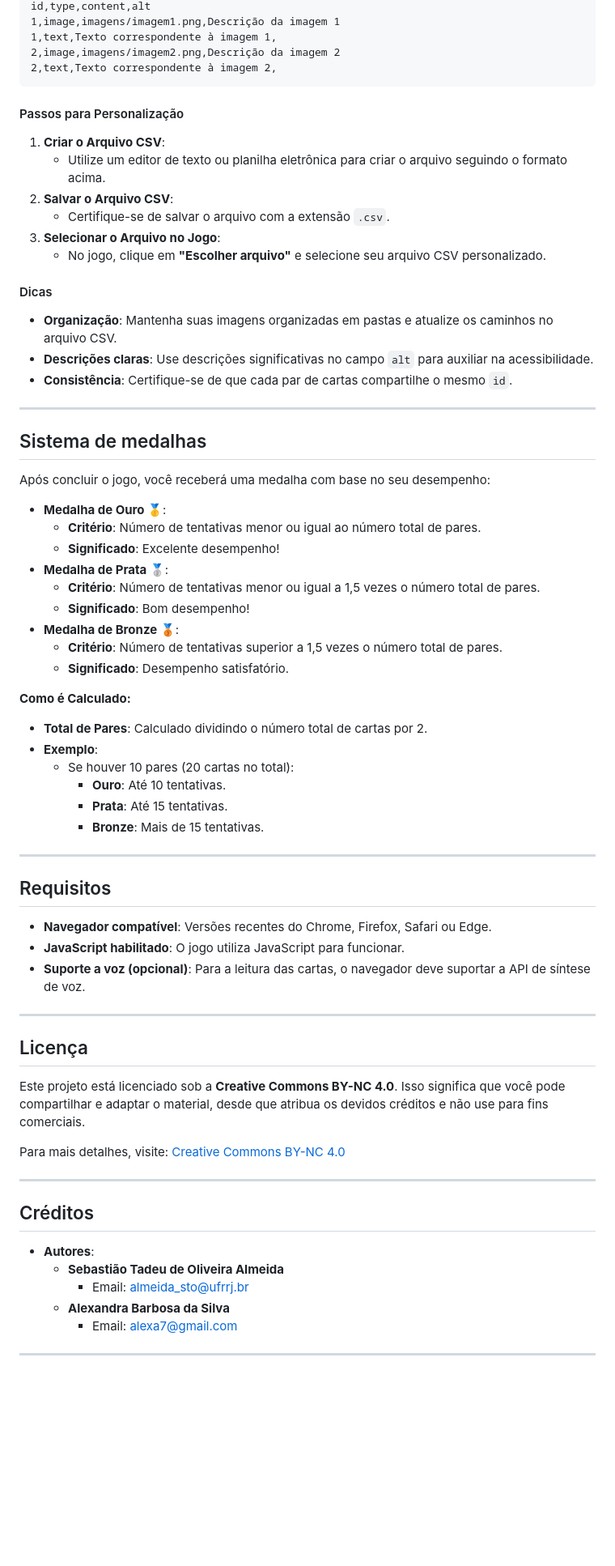
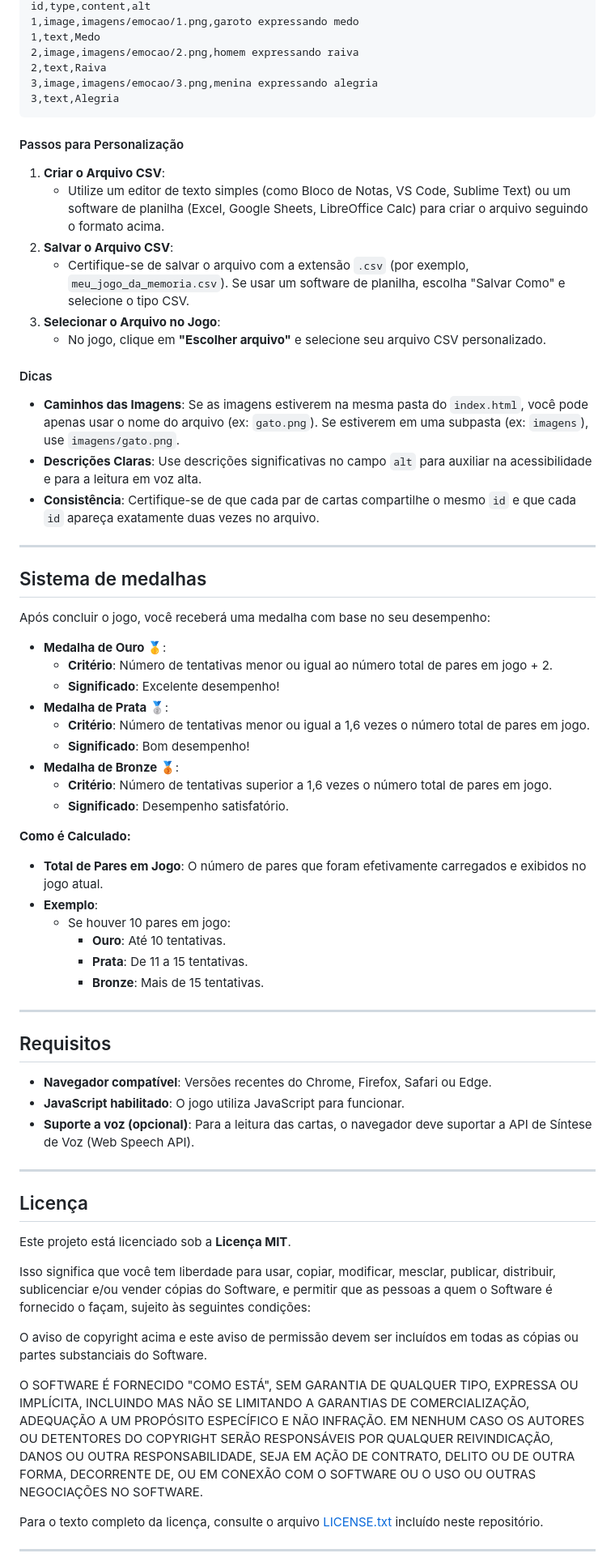
Before and after one commit to Sebastiao-Tadeu/memory-game-html, a Markdown page: readme.md, the part around one of its changes. Shown at 81% size. GitHub-like rendering; blank space fills up the shorter version.

Commit message:
Arquivo readme.md atualizado

````diff
--- a/readme.md
+++ b/readme.md
@@ -77,75 +80,76 @@ O arquivo deve conter os seguintes campos:
 id,type,content,alt
-1,image,imagens/imagem1.png,Descrição da imagem 1
-1,text,Texto correspondente à imagem 1,
-2,image,imagens/imagem2.png,Descrição da imagem 2
-2,text,Texto correspondente à imagem 2,
+1,image,imagens/emocao/1.png,garoto expressando medo
+1,text,Medo
+2,image,imagens/emocao/2.png,homem expressando raiva
+2,text,Raiva
+3,image,imagens/emocao/3.png,menina expressando alegria
+3,text,Alegria
 ```
 
 #### Passos para Personalização
 
 1. **Criar o Arquivo CSV**:
-   - Utilize um editor de texto ou planilha eletrônica para criar o arquivo seguindo o formato acima.
+   * Utilize um editor de texto simples (como Bloco de Notas, VS Code, Sublime Text) ou um software de planilha (Excel, Google Sheets, LibreOffice Calc) para criar o arquivo seguindo o formato acima.
 2. **Salvar o Arquivo CSV**:
-   - Certifique-se de salvar o arquivo com a extensão `.csv`.
+   * Certifique-se de salvar o arquivo com a extensão `.csv` (por exemplo, `meu_jogo_da_memoria.csv`). Se usar um software de planilha, escolha "Salvar Como" e selecione o tipo CSV.
 3. **Selecionar o Arquivo no Jogo**:
-   - No jogo, clique em **"Escolher arquivo"** e selecione seu arquivo CSV personalizado.
+   * No jogo, clique em **"Escolher arquivo"** e selecione seu arquivo CSV personalizado.
 
 #### Dicas
 
-- **Organização**: Mantenha suas imagens organizadas em pastas e atualize os caminhos no arquivo CSV.
-- **Descrições claras**: Use descrições significativas no campo `alt` para auxiliar na acessibilidade.
-- **Consistência**: Certifique-se de que cada par de cartas compartilhe o mesmo `id`.
+* **Caminhos das Imagens**: Se as imagens estiverem na mesma pasta do `index.html`, você pode apenas usar o nome do arquivo (ex: `gato.png`). Se estiverem em uma subpasta (ex: `imagens`), use `imagens/gato.png`.
+* **Descrições Claras**: Use descrições significativas no campo `alt` para auxiliar na acessibilidade e para a leitura em voz alta.
+* **Consistência**: Certifique-se de que cada par de cartas compartilhe o mesmo `id` e que cada `id` apareça exatamente duas vezes no arquivo.
 
----
+* * *
 
-## Sistema de medalhas
+Sistema de medalhas
+-------------------
 
 Após concluir o jogo, você receberá uma medalha com base no seu desempenho:
 
-- **Medalha de Ouro 🥇**:
-  - **Critério**: Número de tentativas menor ou igual ao número total de pares.
-  - **Significado**: Excelente desempenho!
-- **Medalha de Prata 🥈**:
-  - **Critério**: Número de tentativas menor ou igual a 1,5 vezes o número total de pares.
-  - **Significado**: Bom desempenho!
-- **Medalha de Bronze 🥉**:
-  - **Critério**: Número de tentativas superior a 1,5 vezes o número total de pares.
-  - **Significado**: Desempenho satisfatório.
+* **Medalha de Ouro 🥇**:
+  * **Critério**: Número de tentativas menor ou igual ao número total de pares em jogo + 2.
+  * **Significado**: Excelente desempenho!
+* **Medalha de Prata 🥈**:
+  * **Critério**: Número de tentativas menor ou igual a 1,6 vezes o número total de pares em jogo.
+  * **Significado**: Bom desempenho!
+* **Medalha de Bronze 🥉**:
+  * **Critério**: Número de tentativas superior a 1,6 vezes o número total de pares em jogo.
+  * **Significado**: Desempenho satisfatório.
 
 **Como é Calculado:**
 
-- **Total de Pares**: Calculado dividindo o número total de cartas por 2.
-- **Exemplo**:
-  - Se houver 10 pares (20 cartas no total):
-    - **Ouro**: Até 10 tentativas.
-    - **Prata**: Até 15 tentativas.
-    - **Bronze**: Mais de 15 tentativas.
+* **Total de Pares em Jogo**: O número de pares que foram efetivamente carregados e exibidos no jogo atual.
+* **Exemplo**:
+  * Se houver 10 pares em jogo:
+    * **Ouro**: Até 10 tentativas.
+    * **Prata**: De 11 a 15 tentativas.
+    * **Bronze**: Mais de 15 tentativas.
 
----
+* * *
 
-## Requisitos
+Requisitos
+----------
 
-- **Navegador compatível**: Versões recentes do Chrome, Firefox, Safari ou Edge.
-- **JavaScript habilitado**: O jogo utiliza JavaScript para funcionar.
-- **Suporte a voz (opcional)**: Para a leitura das cartas, o navegador deve suportar a API de síntese de voz.
+* **Navegador compatível**: Versões recentes do Chrome, Firefox, Safari ou Edge.
+* **JavaScript habilitado**: O jogo utiliza JavaScript para funcionar.
+* **Suporte a voz (opcional)**: Para a leitura das cartas, o navegador deve suportar a API de Síntese de Voz (Web Speech API).
 
----
+* * *
 
-## Licença
+Licença
+-------
 
-Este projeto está licenciado sob a **Creative Commons BY-NC 4.0**. Isso significa que você pode compartilhar e adaptar o material, desde que atribua os devidos créditos e não use para fins comerciais.
+Este projeto está licenciado sob a **Licença MIT**.
 
-Para mais detalhes, visite: [Creative Commons BY-NC 4.0](https://creativecommons.org/licenses/by-nc/4.0/)
+Isso significa que você tem liberdade para usar, copiar, modificar, mesclar, publicar, distribuir, sublicenciar e/ou vender cópias do Software, e permitir que as pessoas a quem o Software é fornecido o façam, sujeito às seguintes condições:
 
----
+O aviso de copyright acima e este aviso de permissão devem ser incluídos em todas as cópias ou partes substanciais do Software.
 
-## Créditos
+O SOFTWARE É FORNECIDO "COMO ESTÁ", SEM GARANTIA DE QUALQUER TIPO, EXPRESSA OU IMPLÍCITA, INCLUINDO MAS NÃO SE LIMITANDO A GARANTIAS DE COMERCIALIZAÇÃO, ADEQUAÇÃO A UM PROPÓSITO ESPECÍFICO E NÃO INFRAÇÃO. EM NENHUM CASO OS AUTORES OU DETENTORES DO COPYRIGHT SERÃO RESPONSÁVEIS POR QUALQUER REIVINDICAÇÃO, DANOS OU OUTRA RESPONSABILIDADE, SEJA EM AÇÃO DE CONTRATO, DELITO OU DE OUTRA FORMA, DECORRENTE DE, OU EM CONEXÃO COM O SOFTWARE OU O USO OU OUTRAS NEGOCIAÇÕES NO SOFTWARE.
 
-- **Autores**:
-  - **Sebastião Tadeu de Oliveira Almeida**
-    - Email: [almeida_sto@ufrrj.br](mailto:almeida_sto@ufrrj.br)
-  - **Alexandra Barbosa da Silva**
-    - Email: [alexa7@gmail.com](mailto:alexa7@gmail.com)
+Para o texto completo da licença, consulte o arquivo [LICENSE.txt](https://www.google.com/search?q=LICENSE.txt) incluído neste repositório.
 
----
+* * *
 
````
Also changed, not shown: other parts of readme.md (+45 -33 lines).
